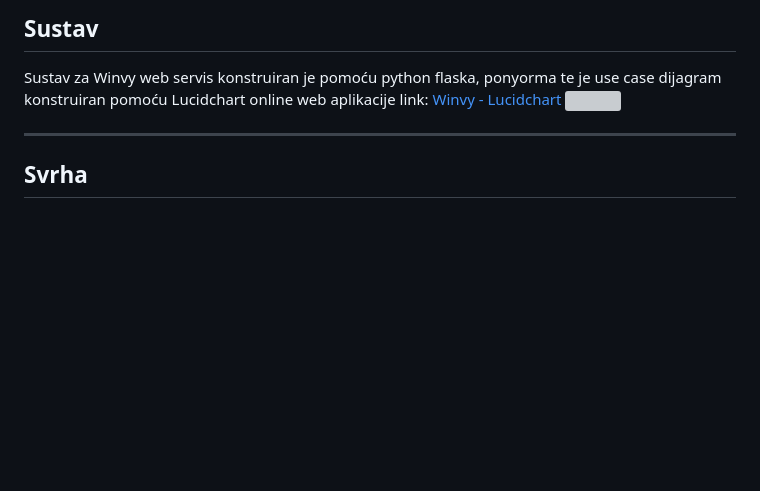
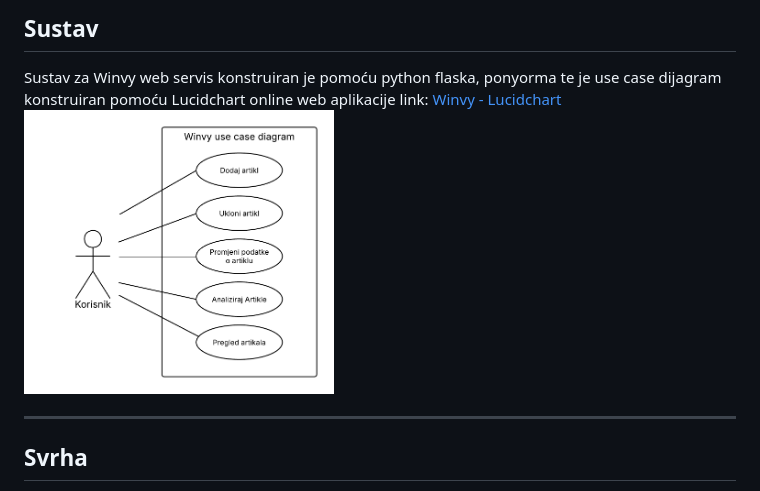
Before and after one commit to amihatovic07/Winvy, a Markdown page: Documentation/README.md, the part around the change. Rendered like a GitHub page; blank space fills up the shorter version; grey boxes are pictures that could not be loaded.

Commit message:
Commit12
Dorađena i druga slika

```diff
--- a/Documentation/README.md
+++ b/Documentation/README.md
@@ -73,7 +73,7 @@ Navedeno je sadržaj konstrukcije navedenog README filea
 <div id="sustav">
     Sustav za Winvy web servis konstruiran je pomoću python flaska, ponyorma te je use case dijagram konstruiran pomoću Lucidchart online web aplikacije link:
     <a href="https://lucid.app/lucidchart/35df017e-a29f-4050-b4d2-7dd062cf979b/edit?viewport_loc=-899%2C-624%2C1663%2C800%2C0_0&invitationId=inv_30358928-d56a-46a1-8e07-02f64bc06152">Winvy - Lucidchart </a>
-    <img src="Winvy.png" width="310px" height="325px">
+    <img src="./../Winvy.png" width="310px" height="325px">
 </div>
 
 ---
```
